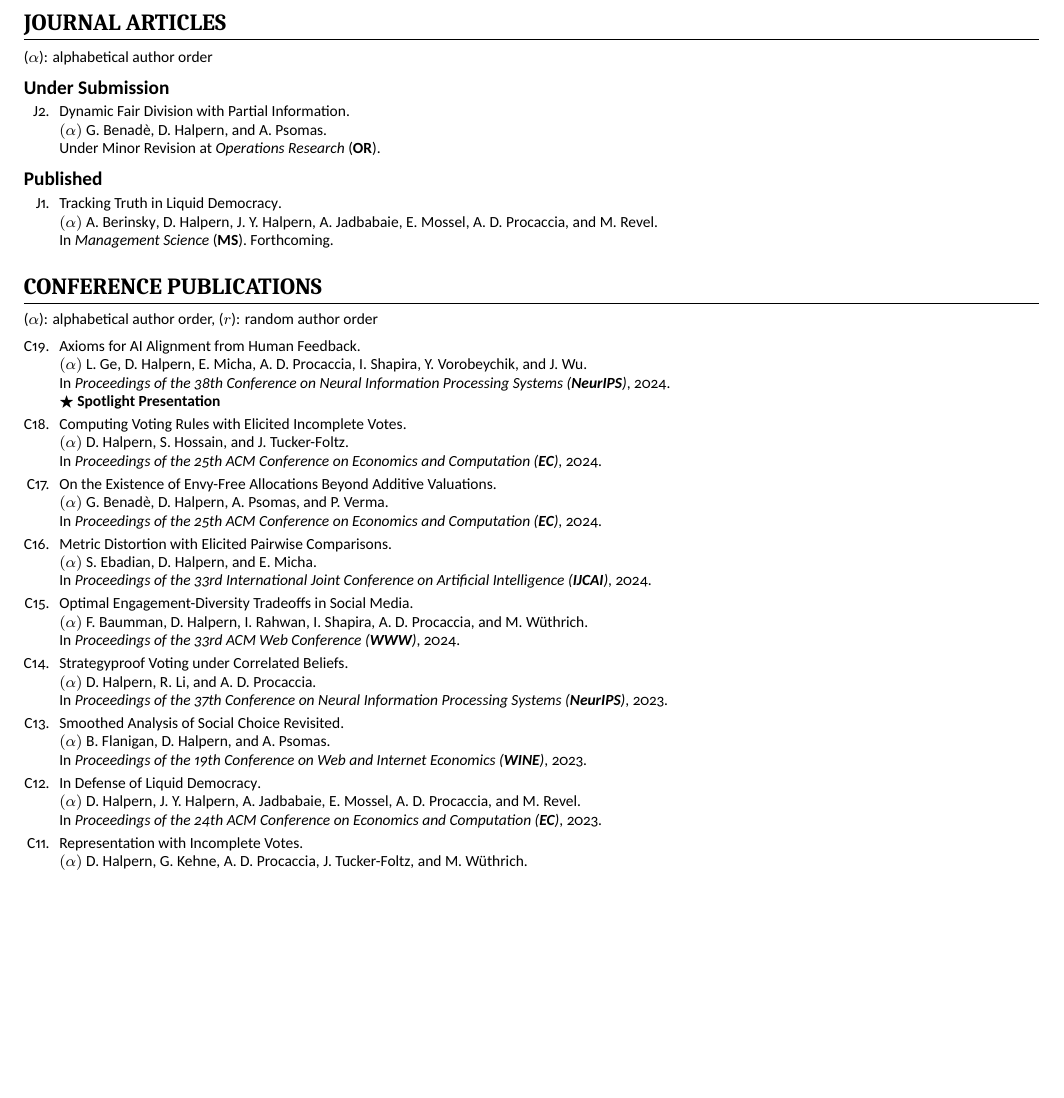
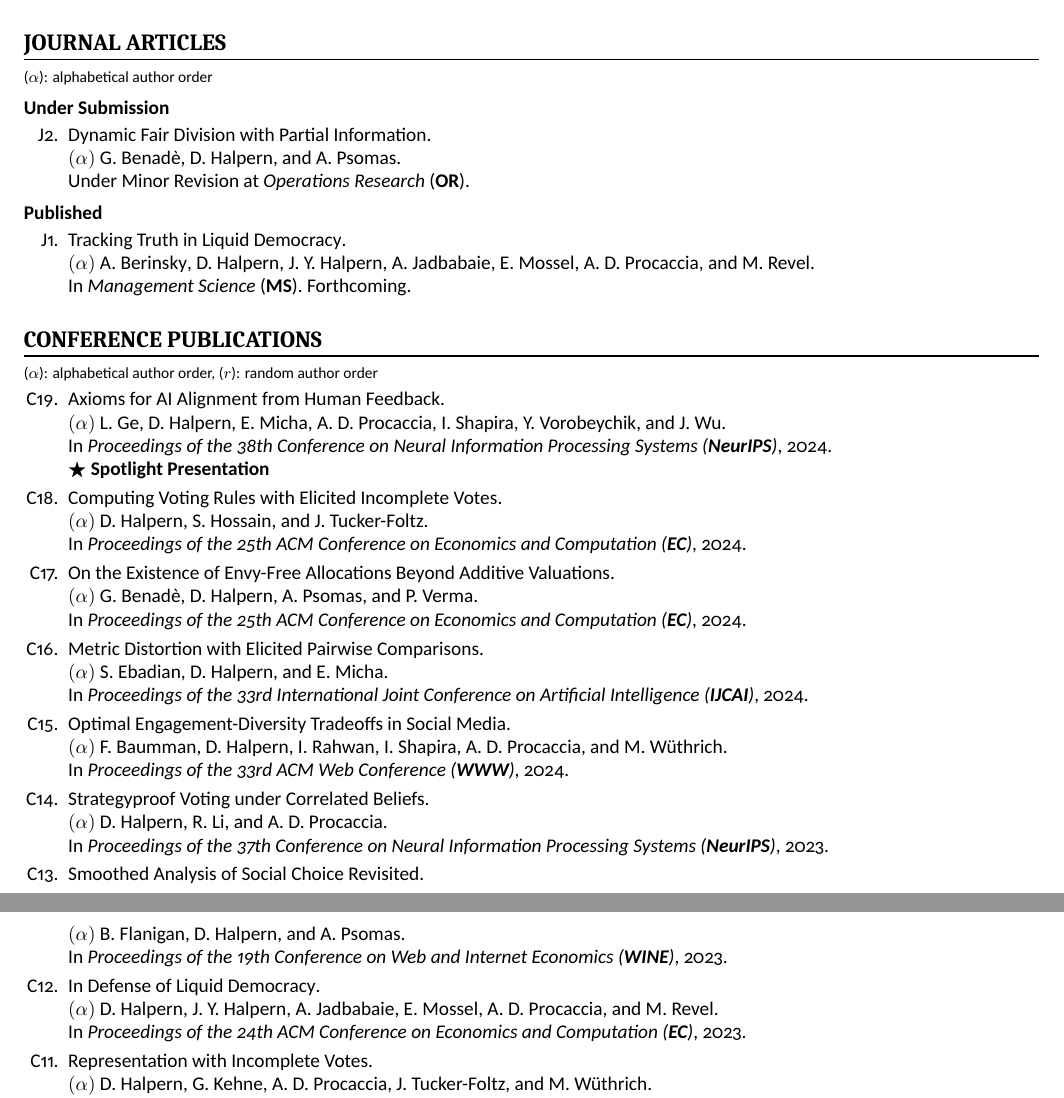
Before and after one commit to dhalpern13/Academic-Resume, a LaTeX CV (resume.tex): part of page 1 of 3 before the commit and two parts of pages 1 and 2 of 4 after it, the two joined at a grey line, cut so that both start at the same text, the shorter picture padded with empty space. Compiled offline with XeLaTeX.

Commit message:
Font size

```diff
--- a/resume.tex
+++ b/resume.tex
@@ -79,7 +79,7 @@
 	\section{Journal Articles}
 
 	\renewcommand{\labelenumi}{J\theenumi.}
-	{\footnotesize($\alpha$): alphabetical author order
+	{\footnotesize($\alpha$): alphabetical author order}
 
 	\subsection{Under Submission}
     \vspace{-.3em}
```
Also changed, not shown: resume.pdf.
